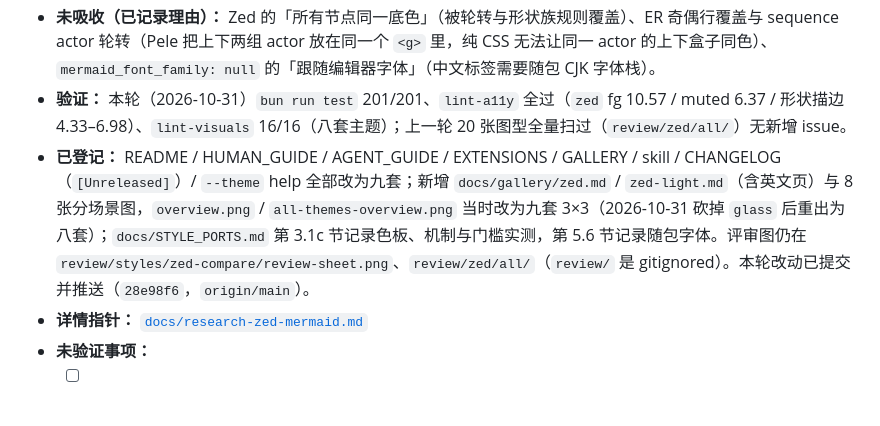
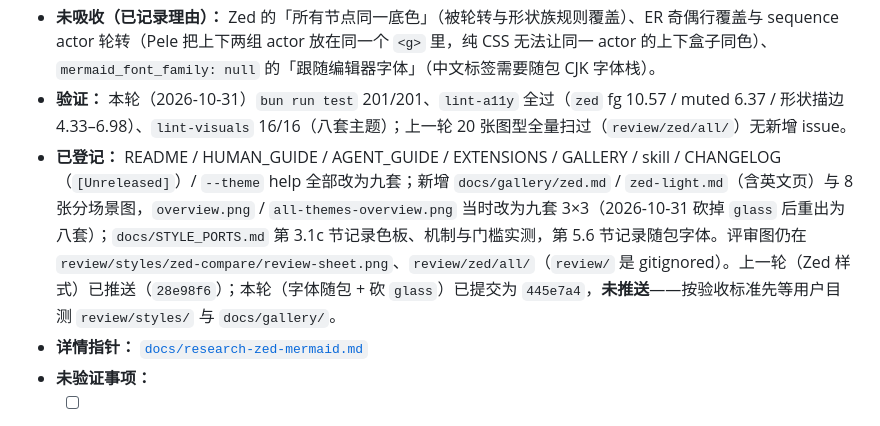
Before and after one commit to daidaiJ/mmdx, a Markdown page: AGENTS.md, the part around the change. GitHub-like rendering.

```diff
--- a/AGENTS.md
+++ b/AGENTS.md
@@ -29,7 +29,7 @@
 - **当前状态（2026-10-30 更新）：** 样式层已按 [`docs/research-zed-mermaid.md`](docs/research-zed-mermaid.md) §3.4 落地为两套预设 `zed`（One Dark）/ `zed-light`（One Light），**交互层与引擎层未动**。色板直接取 Zed `assets/themes/one/one.json` 的 token（bg `#282C33`/`#FAFAFA`、fg、muted、border、8 个 player 色）；节点上色改用 Zed 自己的规则：**flowchart / class / state 的节点按读取顺序轮转 8 个 player 色（`node_counter % 8`），描边 = accent 原色，填充 = 该 accent 按 15% 混**页面底色**（`src/color.ts` 的 `blendOver`，对齐 Zed 的 `ACCENT_FILL_OPACITY`）**——实现是 `ThemeStyle.nodeRotation` + 一组 `:nth-child(8n+k)` 规则（Pele 把节点按文档顺序写进一个 `<g>`），状态起止标记与复合状态框用 `:not()` 排除；形状族规则留给 ER 实体 / 注释 / 类图分隔线 / 状态起止 / 簇。这是与 `tech` 最直接的差别（`tech` 按形状分色、单一蓝调）。同批吸收的机制：`textColorFor()`（OKLab 保 15% 彩度 + 二分保 4.5:1）、`scaleLightness()`（Zed 的 `adjust_lightness`：暗色 ×0.7 / 亮色 ×1.3，状态 chip 先缩放亮度再推文字色）、`accentTint()` 改为按 `theme.vars.bg` 混、块页 `color-mix(... white)` 改为 `var(--paper)`（PAGE_CSS，6 处）、暗色块页 `ZED_DARK_BLOCK_CSS`、`zed-light` 的编辑器面板块页 `ZED_LIGHT_BLOCK_CSS`（`#EBEBEC` 面板 + `#C9C9CA` 发丝线 + 6px 圆角 + 无强调色边条）。这是主题集合里**第一套暗色**预设。
 - **未吸收（已记录理由）：** Zed 的「所有节点同一底色」（被轮转与形状族规则覆盖）、ER 奇偶行覆盖与 sequence actor 轮转（Pele 把上下两组 actor 放在同一个 `<g>` 里，纯 CSS 无法让同一 actor 的上下盒子同色）、`mermaid_font_family: null` 的「跟随编辑器字体」（中文标签需要随包 CJK 字体栈）。
 - **验证：** 本轮（2026-10-31）`bun run test` 201/201、`lint-a11y` 全过（`zed` fg 10.57 / muted 6.37 / 形状描边 4.33–6.98）、`lint-visuals` 16/16（八套主题）；上一轮 20 张图型全量扫过（`review/zed/all/`）无新增 issue。
-- **已登记：** README / HUMAN_GUIDE / AGENT_GUIDE / EXTENSIONS / GALLERY / skill / CHANGELOG（`[Unreleased]`）/ `--theme` help 全部改为九套；新增 `docs/gallery/zed.md` / `zed-light.md`（含英文页）与 8 张分场景图，`overview.png` / `all-themes-overview.png` 当时改为九套 3×3（2026-10-31 砍掉 `glass` 后重出为八套）；`docs/STYLE_PORTS.md` 第 3.1c 节记录色板、机制与门槛实测，第 5.6 节记录随包字体。评审图仍在 `review/styles/zed-compare/review-sheet.png`、`review/zed/all/`（`review/` 是 gitignored）。本轮改动已提交并推送（`28e98f6`，`origin/main`）。
+- **已登记：** README / HUMAN_GUIDE / AGENT_GUIDE / EXTENSIONS / GALLERY / skill / CHANGELOG（`[Unreleased]`）/ `--theme` help 全部改为九套；新增 `docs/gallery/zed.md` / `zed-light.md`（含英文页）与 8 张分场景图，`overview.png` / `all-themes-overview.png` 当时改为九套 3×3（2026-10-31 砍掉 `glass` 后重出为八套）；`docs/STYLE_PORTS.md` 第 3.1c 节记录色板、机制与门槛实测，第 5.6 节记录随包字体。评审图仍在 `review/styles/zed-compare/review-sheet.png`、`review/zed/all/`（`review/` 是 gitignored）。上一轮（Zed 样式）已推送（`28e98f6`）；本轮（字体随包 + 砍 `glass`）已提交为 `445e7a4`，**未推送**——按验收标准先等用户目测 `review/styles/` 与 `docs/gallery/`。
 - **详情指针：** [`docs/research-zed-mermaid.md`](docs/research-zed-mermaid.md)
 - **未验证事项：**
   - [ ] 用户对本轮改动的最终确认（`docs/gallery/zed*.png` 与两张总览）
```
Also changed, not shown: docs/handoff/style-ports.md (+3 -3 lines).
